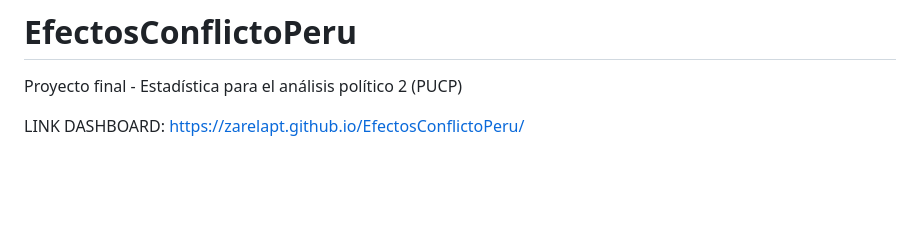
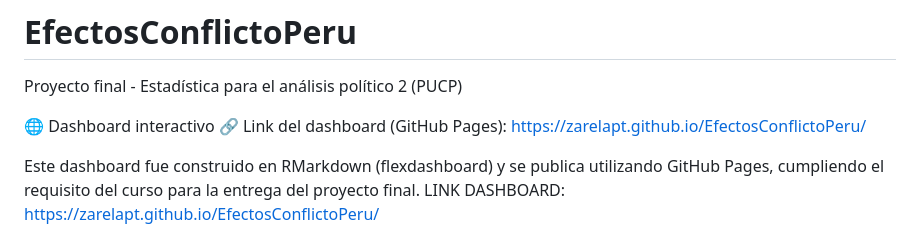
Before and after one commit to ZarelaPT/EfectosConflictoPeru, a Markdown page: README.md, the part around the change. Drawn GitHub-style; blank space fills up the shorter version.

```diff
--- a/README.md
+++ b/README.md
@@ -1,6 +1,10 @@
 # EfectosConflictoPeru
 Proyecto final - Estadística para el análisis político 2 (PUCP)
 
+🌐 Dashboard interactivo
+🔗 Link del dashboard (GitHub Pages): https://zarelapt.github.io/EfectosConflictoPeru/
+
+Este dashboard fue construido en RMarkdown (flexdashboard) y se publica utilizando GitHub Pages, cumpliendo el requisito del curso para la entrega del proyecto final.
 LINK DASHBOARD: https://zarelapt.github.io/EfectosConflictoPeru/
 
 # Impacto del Conflicto Armado en la Disminución de la Población Rural (1993–2017)
```
